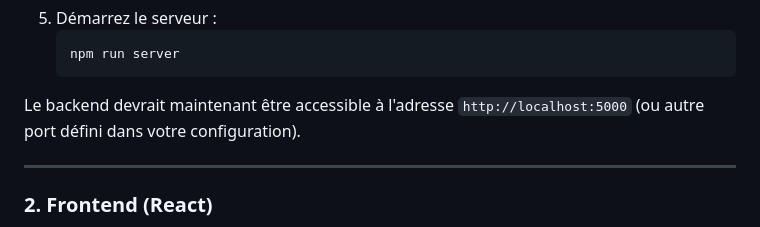
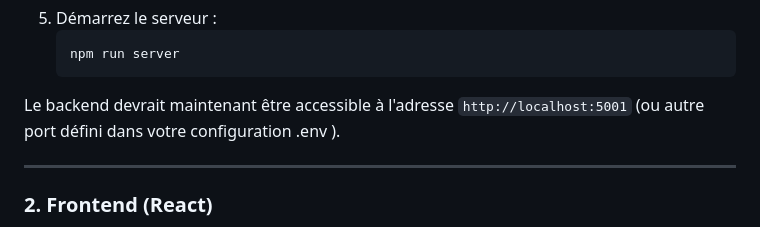
Before and after one commit to guylain237/Agrifranck-Ecommerce, a Markdown page: README.md, the part around the change. Rendered like a GitHub page.

````diff
--- a/README.md
+++ b/README.md
@@ -36,7 +36,7 @@ Avant de commencer, assurez-vous d'avoir installé les éléments suivants :
    npm run server
    ```
 
-Le backend devrait maintenant être accessible à l'adresse `http://localhost:5000` (ou autre port défini dans votre configuration).
+Le backend devrait maintenant être accessible à l'adresse `http://localhost:5001` (ou autre port défini dans votre configuration .env ).
 
 ---
 
````
